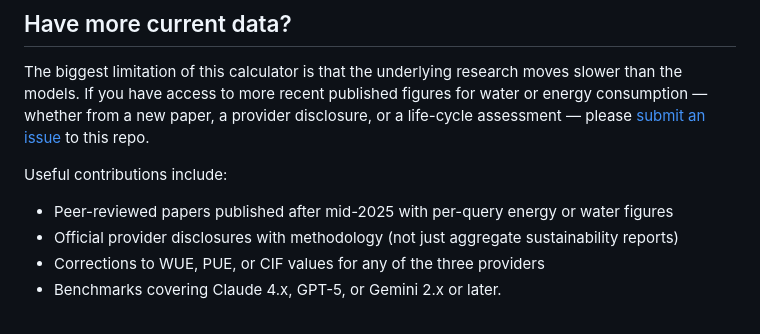
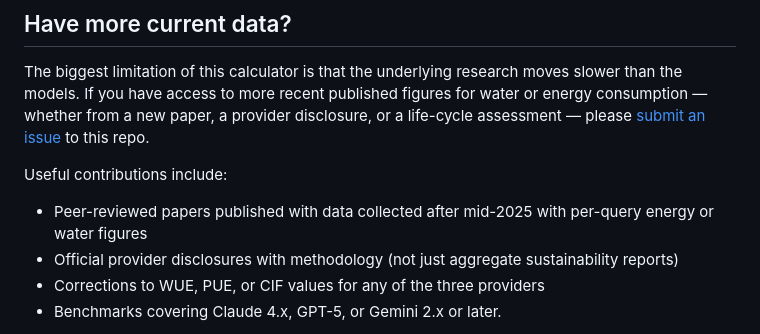
Before and after one commit to lkaneda/ai-consumption-calc, a Markdown page: README.md, the part around the change. Drawn GitHub-style.

Commit message:
Update contribution guidelines in README.md

```diff
--- a/README.md
+++ b/README.md
@@ -128,7 +128,7 @@ The session covered: sourcing and evaluating peer-reviewed research, building an
 The biggest limitation of this calculator is that the underlying research moves slower than the models. If you have access to more recent published figures for water or energy consumption — whether from a new paper, a provider disclosure, or a life-cycle assessment — please [submit an issue](../../issues) to this repo.
 
 Useful contributions include:
-- Peer-reviewed papers published after mid-2025 with per-query energy or water figures
+- Peer-reviewed papers published with data collected after mid-2025 with per-query energy or water figures
 - Official provider disclosures with methodology (not just aggregate sustainability reports)
 - Corrections to WUE, PUE, or CIF values for any of the three providers
 - Benchmarks covering Claude 4.x, GPT-5, or Gemini 2.x or later.
```
